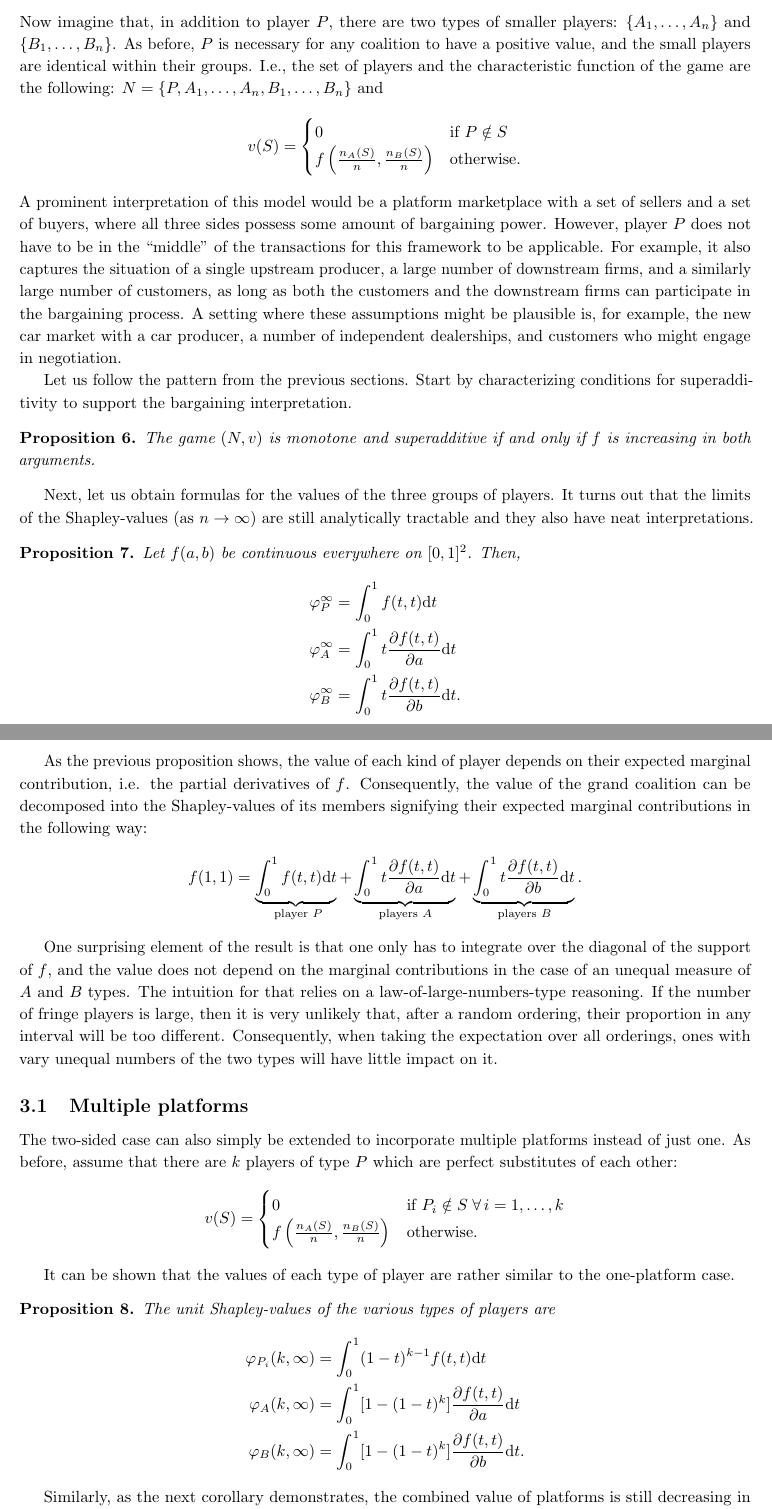
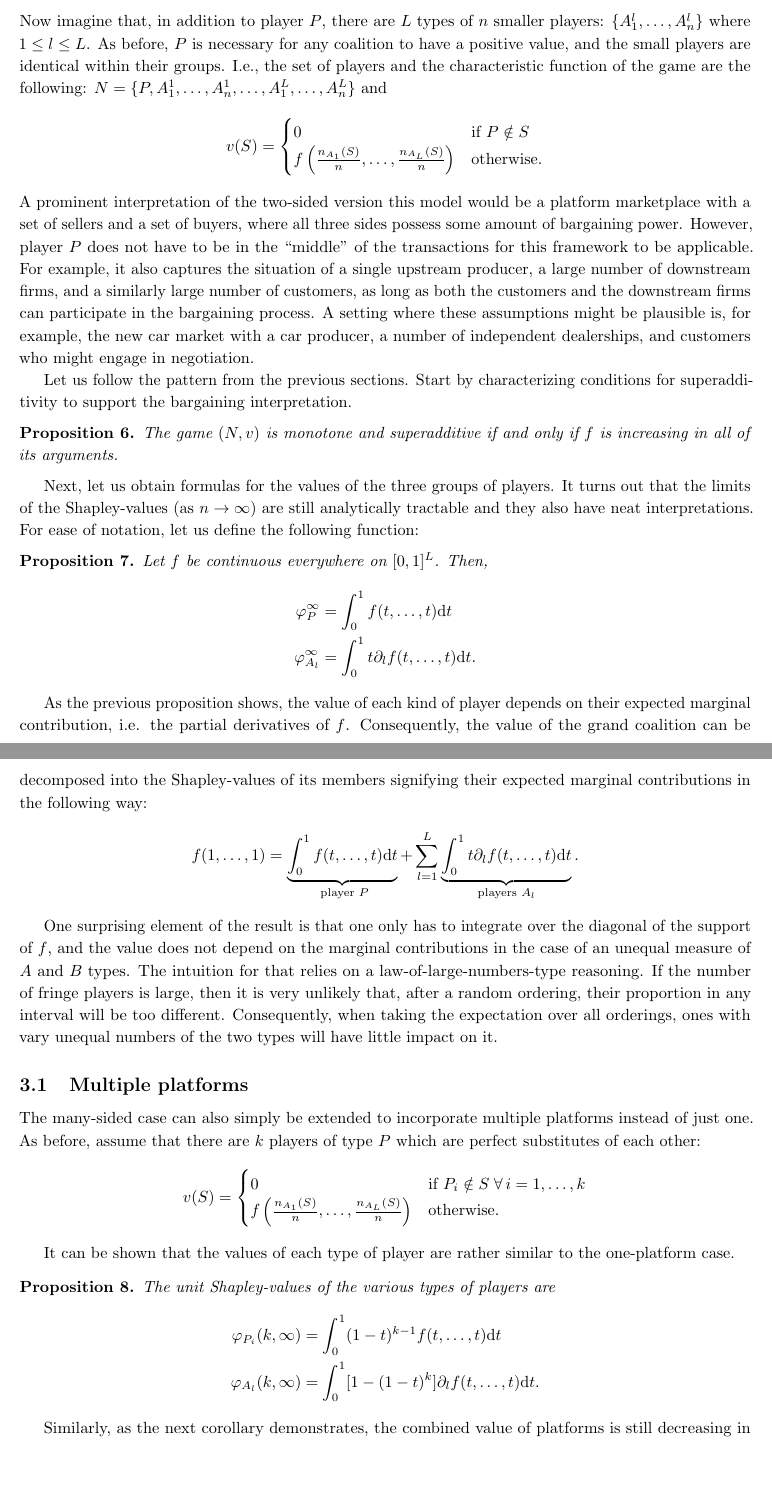
Before and after one commit to stanmart/ValueOfIntermediation, a LaTeX paper (src/paper/theory.tex): two parts of pages 6 and 7 of 14, joined at a grey line, cut at the place of the change, the shorter picture padded with empty space. Compiled offline with pdfLaTeX.

Commit message:
Switch from two-sided to many-sided

```diff
--- a/src/paper/theory.tex
+++ b/src/paper/theory.tex
@@ -341,14 +341,14 @@ As the major players become more and more substitutable, the portion of the surp
 
-Now imagine that, in addition to player $P$, there are two types of smaller players: $\{A_1, \dots, A_n\}$ and $\{B_1, \dots, B_n\}$.
+Now imagine that, in addition to player $P$, there are $L$ types of $n$ smaller players: $\{A^l_1, \dots, A^l_n\}$ where $1 \leq l \leq L$.
 As before, $P$ is necessary for any coalition to have a positive value, and the small players are identical within their groups.
-I.e., the set of players and the characteristic function of the game are the following: $N = \{P, A_1, \dots, A_n, B_1, \dots, B_n\}$ and
+I.e., the set of players and the characteristic function of the game are the following: $N = \{P, A^1_1, \dots, A^1_n, \dots, A^L_1, \dots, A^L_n\}$ and
 \begin{align*}
     v(S) = \begin{cases}
         0                                                & \text{if } P \notin S \\
-        f\left(\frac{n_A(S)}{n}, \frac{n_B(S)}{n}\right) & \text{otherwise}.
+        f\left(\frac{n_{A_1}(S)}{n}, \dots, \frac{n_{A_L}(S)}{n}\right) & \text{otherwise}.
     \end{cases}
 \end{align*}
-A prominent interpretation of this model would be a platform marketplace with a set of sellers and a set of buyers, where all three sides possess some amount of bargaining power.
+A prominent interpretation of the two-sided version this model would be a platform marketplace with a set of sellers and a set of buyers, where all three sides possess some amount of bargaining power.
 However, player $P$ does not have to be in the ``middle'' of the transactions for this framework to be applicable.
 For example, it also captures the situation of a single upstream producer, a large number of downstream firms, and a similarly large number of customers, as long as both the customers and the downstream firms can participate in the bargaining process.
 A setting where these assumptions might be plausible is, for example, the new car market with a car producer, a number of independent dealerships, and customers who might engage in negotiation.
@@ -356,26 +356,26 @@ A setting where these assumptions might be plausible is, for example, the new ca
 Let us follow the pattern from the previous sections.
 Start by characterizing conditions for superadditivity to support the bargaining interpretation.
 \begin{proposition}
-    The game $(N, v)$ is monotone and superadditive if and only if $f$ is increasing in both arguments.
+    The game $(N, v)$ is monotone and superadditive if and only if $f$ is increasing in all of its arguments.
 \end{proposition}
 
 Next, let us obtain formulas for the values of the three groups of players.
 It turns out that the limits of the Shapley-values (as $n \to \infty$) are still analytically tractable and they also have neat interpretations.
+For ease of notation, let us define the following function:
 
 \begin{proposition}
-    Let $f(a, b)$ be continuous everywhere on $[0, 1]^2$.
+    Let $f$ be continuous everywhere on $[0, 1]^L$.
     Then,
     \begin{align*}
-        \varphi_P^\infty & = \int_0^1 f(t, t) \dt                                 \\
-        \varphi_A^\infty & = \int_0^1 t \frac{\partial f(t, t)}{\partial a} \dt   \\
-        \varphi_B^\infty & = \int_0^1 t \frac{\partial f(t, t)}{\partial b} \dt .
+        \varphi_P^\infty & = \int_0^1 f(t, \dots, t) \dt                                 \\
+        \varphi_{A_l}^\infty & = \int_0^1 t \partial_l f(t, \dots, t) \dt.
     \end{align*}
 \end{proposition}
 
 As the previous proposition shows, the value of each kind of player depends on their expected marginal contribution, i.e. the partial derivatives of $f$.
 Consequently, the value of the grand coalition can be decomposed into the Shapley-values of its members signifying their expected marginal contributions in the following way:
 \begin{align*}
-    f(1, 1) = \underbrace{\int_0^1 f(t, t) \dt}_{\text{ player } P} + \underbrace{\int_0^1 t \frac{\partial f(t, t)}{\partial a} \dt}_{\text{players } A} + \underbrace{\int_0^1 t \frac{\partial f(t, t)}{\partial b} \dt}_{\text{players } B}.
+    f(1, \dots, 1) = \underbrace{\int_0^1 f(t, \dots, t) \dt}_{\text{ player } P} + \sum_{l=1}^L \underbrace{\int_0^1 t \partial_l f(t, \dots, t) \dt}_{\text{players } A_l}.
 \end{align*}
 
 One surprising element of the result is that one only has to integrate over the diagonal of the support  of $f$, and the value does not depend on the marginal contributions in the case of an unequal measure of $A$ and $B$ types.
@@ -386,12 +386,12 @@ Consequently, when taking the expectation over all orderings, ones with vary une
 
 \subsection{Multiple platforms}
 
-The two-sided case can also simply be extended to incorporate multiple platforms instead of just one.
+The many-sided case can also simply be extended to incorporate multiple platforms instead of just one.
 As before, assume that there are $k$ players of type $P$ which are perfect substitutes of each other:
 \begin{align*}
     v(S) = \begin{cases}
         0                                                & \text{if } P_i \notin S \; \forall \, i = 1, \dots, k \\
-        f\left(\frac{n_A(S)}{n}, \frac{n_B(S)}{n}\right) & \text{otherwise}.
+        f\left(\frac{n_{A_1}(S)}{n}, \dots, \frac{n_{A_L}(S)}{n}\right) & \text{otherwise}.
     \end{cases}
 \end{align*}
 
@@ -399,9 +399,8 @@ It can be shown that the values of each type of player are rather similar to the
 \begin{proposition}
     The unit Shapley-values of the various types of players are
     \begin{align*}
-        \varphi_{P_i}(k, \infty) & = \int_0^1 (1-t)^{k-1} f(t, t) \dt                                 \\
-        \varphi_A(k, \infty)     & = \int_0^1 [1 - (1-t)^k] \frac{\partial f(t, t)}{\partial a} \dt   \\
-        \varphi_B(k, \infty)     & = \int_0^1 [1 - (1-t)^k] \frac{\partial f(t, t)}{\partial b} \dt .
+        \varphi_{P_i}(k, \infty) & = \int_0^1 (1-t)^{k-1} f(t, \dots, t) \dt                                 \\
+        \varphi_{A_l}(k, \infty)     & = \int_0^1 [1 - (1-t)^k] \partial_l f(t, \dots, t) \dt.
     \end{align*}
 \end{proposition}
 
```
Also changed, not shown: src/paper/theory.tex (4 more changed lines).
